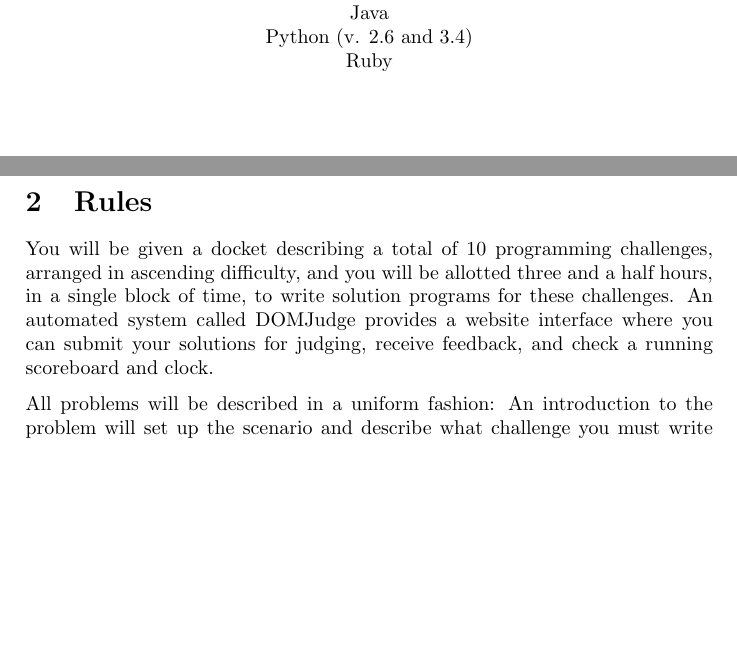
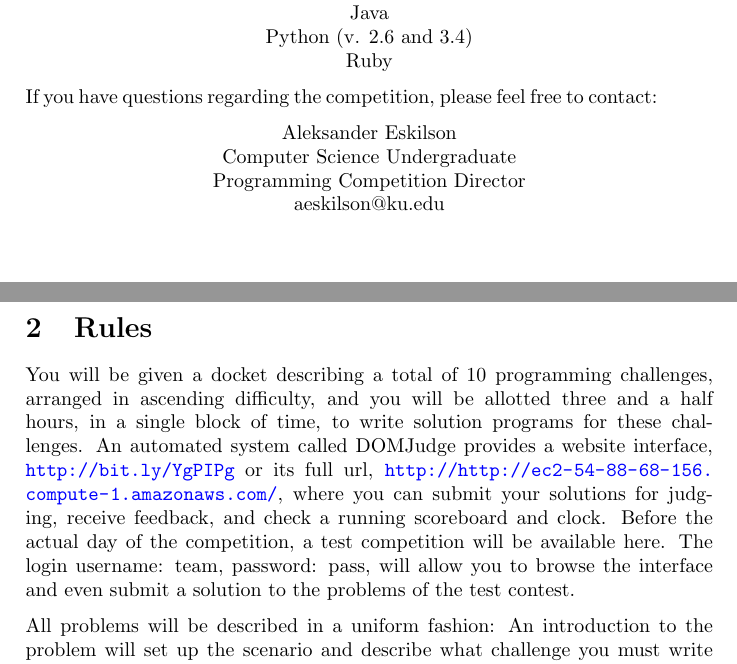
Before and after one commit to bdrillard/ku-hsd-2014, a LaTeX document (doc/ku-hsd-programming-2014.tex): two parts of pages 2 and 3 of 12, joined at a grey line, cut so that both start at the same text, the shorter picture padded with empty space. Compiled offline with pdfLaTeX.

Commit message:
added contact info, test site url

```diff
--- a/doc/ku-hsd-programming-2014.tex
+++ b/doc/ku-hsd-programming-2014.tex
@@ -41,11 +41,19 @@ Welcome to the High School Design Programming Competition! This competition has
     Ruby \\
 \end{center}
 
+If you have questions regarding the competition, please feel free to contact:
+\begin{center}
+    Aleksander Eskilson \\
+    Computer Science Undergraduate \\
+    Programming Competition Director \\
+    aeskilson@ku.edu \\
+\end{center}
+
 \newpage
 
 \section{Rules}
 
-You will be given a docket describing a total of 10 programming challenges, arranged in ascending difficulty, and you will be allotted three and a half hours, in a single block of time, to write solution programs for these challenges. An automated system called DOMJudge provides a website interface where you can submit your solutions for judging, receive feedback, and check a running scoreboard and clock.
+You will be given a docket describing a total of 10 programming challenges, arranged in ascending difficulty, and you will be allotted three and a half hours, in a single block of time, to write solution programs for these challenges. An automated system called DOMJudge provides a website interface, \url{http://bit.ly/YgPIPg} or its full url, \url{http://http://ec2-54-88-68-156.compute-1.amazonaws.com/}, where you can submit your solutions for judging, receive feedback, and check a running scoreboard and clock. Before the actual day of the competition, a test competition will be available here. The login username: team, password: pass, will allow you to browse the interface and even submit a solution to the problems of the test contest.
 
 All problems will be described in a uniform fashion: An introduction to the problem will set up the scenario and describe what challenge you must write a program to solve. It will then describe how the input your program must read will be structured, and it will prescribe how the program's output must be formatted in order to be read correctly. An example of input and output will be provided for you to check your program against. \textbf{Note}: when your program is actually judged, different input data will be used, but the formatting will be the same.
 
```
Also changed, not shown: doc/ku-hsd-programming-2014.pdf.
